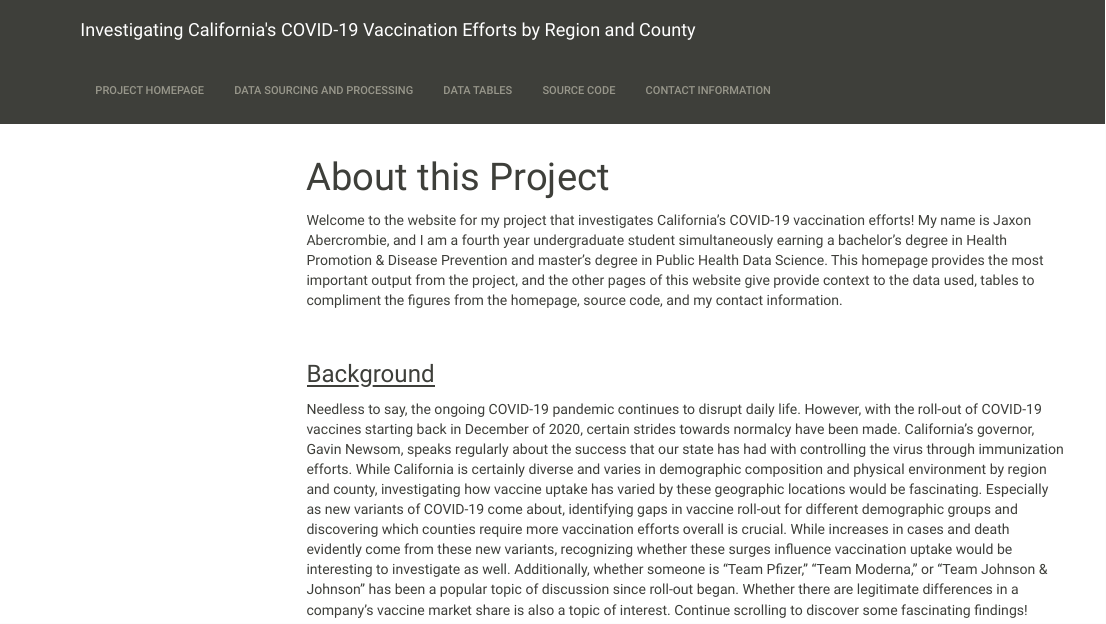
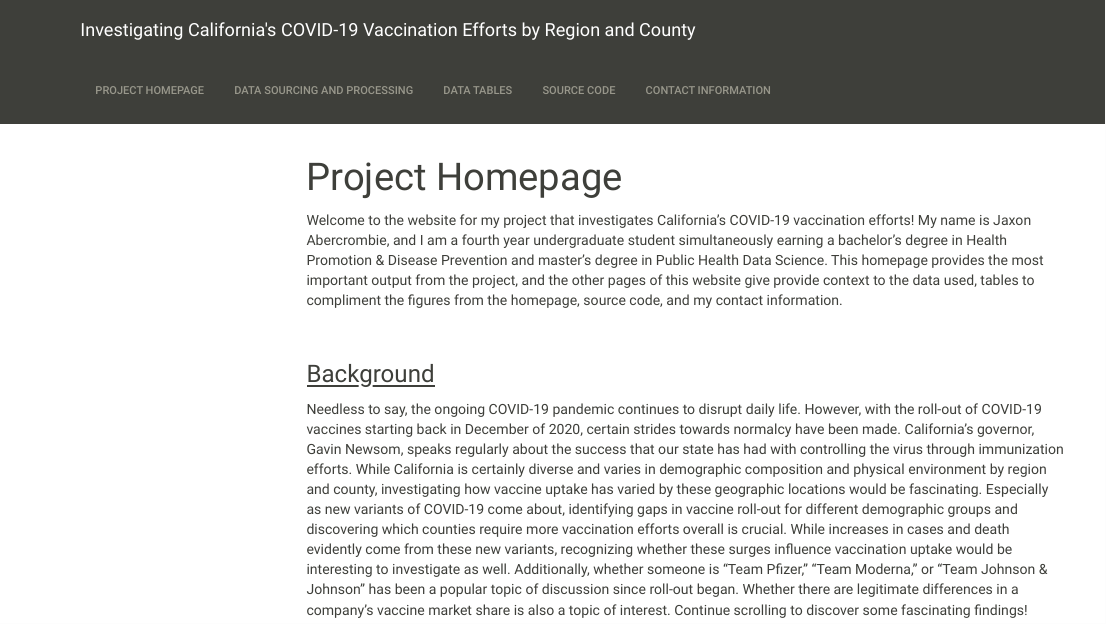
Before and after one commit to jaxabercrombie/pm566-finalproject, an R Markdown document (index.Rmd): the page in a window 1100 px wide, from its top. Rendered offline with R 4.5, knitr and Pandoc, with nearby package versions; some code elsewhere in the file could not run offline; menus at the side of the page are left out.

Commit message:
Final edits

```diff
--- a/index.Rmd
+++ b/index.Rmd
@@ -1,5 +1,5 @@
 ---
-title: "About this Project"
+title: "Project Homepage"
 output:
     html_document:
         toc: TRUE
```
Also changed, not shown: index.Rmd (2 more changed lines).
